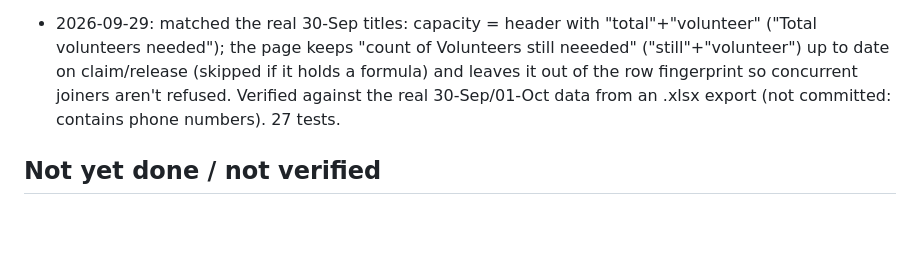
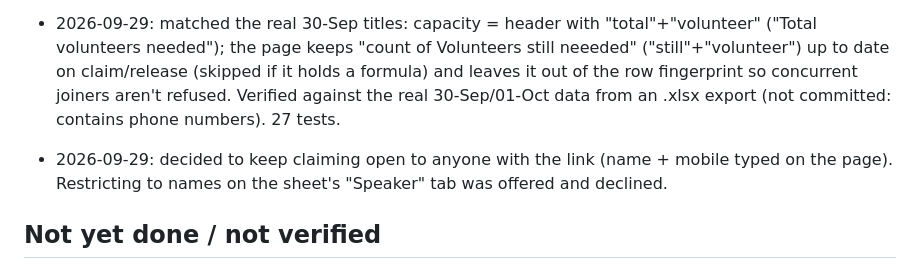
Before and after one commit to MamtaMukeshK/task-self-assign-sahaja-hyd, a Markdown page: HANDOFF.md, the part around the change. GitHub-like rendering; blank space fills up the shorter version.

Commit message:
Record decision to keep claiming open to anyone with the link
Co-Authored-By: Claude Opus 5.5 <noreply@anthropic.com>
Claude-Session: https://claude.ai/code/session_01TeY2PpeGw4YzPBPfhxC497

```diff
--- a/HANDOFF.md
+++ b/HANDOFF.md
@@ -25,6 +25,9 @@ _Last updated: 2026-09-27_
   fingerprint so concurrent joiners aren't refused. Verified against the real 30-Sep/01-Oct data
   from an .xlsx export (not committed: contains phone numbers). 27 tests.
 
+- 2026-09-29: decided to keep claiming open to anyone with the link (name + mobile typed on the
+  page). Restricting to names on the sheet's "Speaker" tab was offered and declined.
+
 ## Not yet done / not verified
 - Never run on real Google Apps Script or against the live sheet (build machine had no access
   to docs.google.com). First real check = README Step 5.
```
